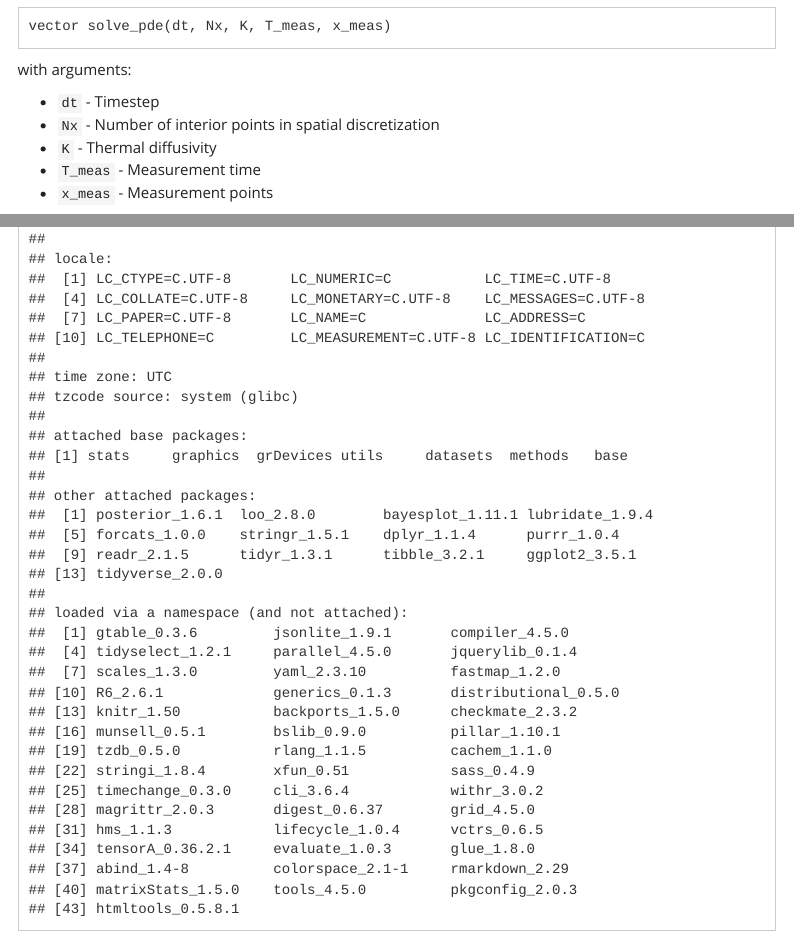
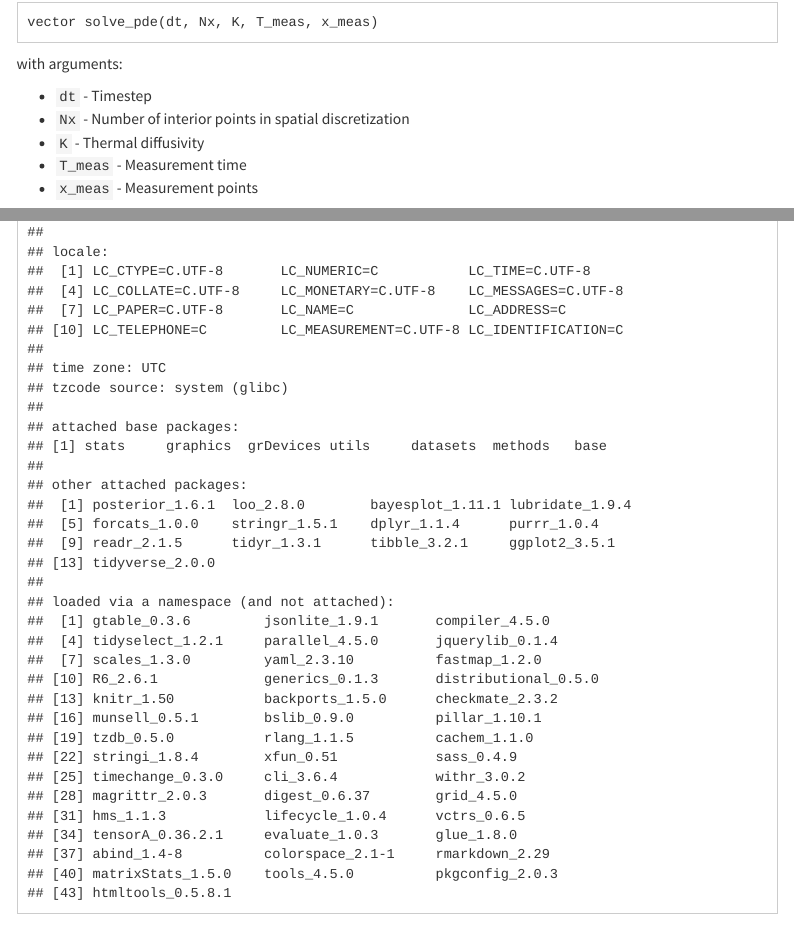
Before and after one commit to jtimonen/stan_numerical_solvers, an R Markdown document (case_study.Rmd): the page in a window 1100 px wide, from 2550 px down before the commit and from 2470 px down after it, so that both start at the same text, and a second part further down, joined at a grey line. Rendered offline with R 4.5, knitr and Pandoc, with nearby package versions; some code elsewhere in the file could not run offline; menus at the side of the page are left out.

Commit message:
formatting

````diff
--- a/case_study.Rmd
+++ b/case_study.Rmd
@@ -7,11 +7,11 @@ output:
   html_document:
     toc: true
     toc_float: true
-    toc_depth: 5
-    theme: yeti
-    highlight: textmate
+    toc_depth: 3
+    highlight: pygments
+    theme: cosmo
+    css: "style.css"
 bibliography: references.bib
-biblio-style: imsmart-nameyear
 ---
 
 ```{r setup, include=FALSE}
--- /dev/null
+++ b/style.css
@@ -0,0 +1,7 @@
+h1,h2,h3 {
+  color: #1864de
+}
+
+body {
+  font-size: 16px;
+}
````
Also changed, not shown: case_study.Rmd (11 more changed lines).
